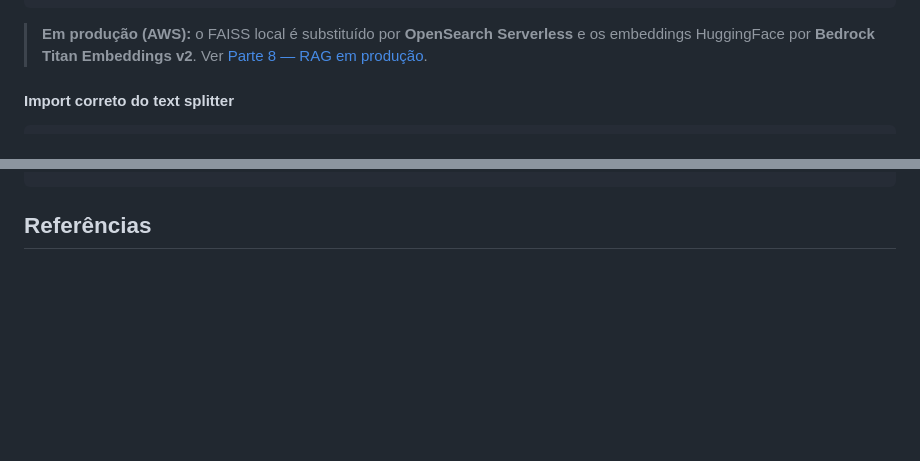
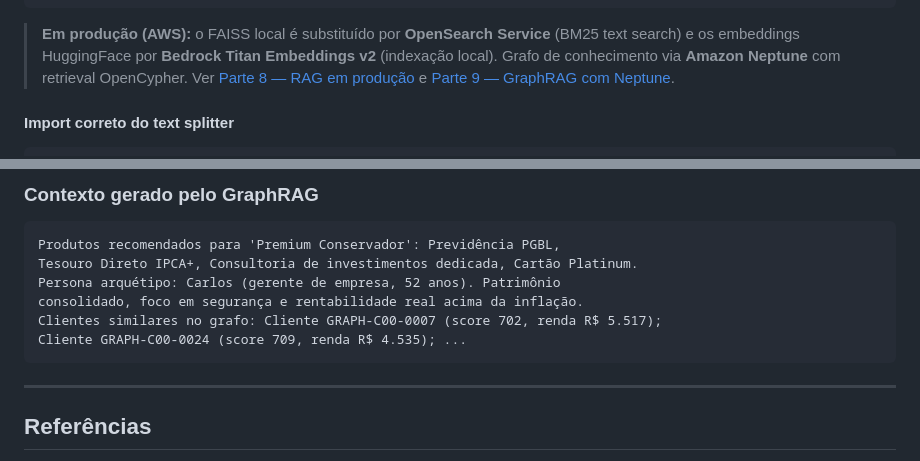
Before and after one commit to wilianfc/langchain-agentes, a Markdown page: README.md, 2 parts joined by grey strips. GitHub-like rendering; blank space fills up the shorter version.

````diff
--- a/README.md
+++ b/README.md
@@ -151,7 +151,7 @@ retriever.as_retriever()        ← interface de recuperação
 @tool buscar_conhecimento()     ← expõe o retriever como ferramenta do agente
 ```
 
-> **Em produção (AWS):** o FAISS local é substituído por **OpenSearch Serverless** e os embeddings HuggingFace por **Bedrock Titan Embeddings v2**. Ver [Parte 8 — RAG em produção](#parte-8--arquitetura-assíncrona-de-produção-aws).
+> **Em produção (AWS):** o FAISS local é substituído por **OpenSearch Service** (BM25 text search) e os embeddings HuggingFace por **Bedrock Titan Embeddings v2** (indexação local). Grafo de conhecimento via **Amazon Neptune** com retrieval OpenCypher. Ver [Parte 8 — RAG em produção](#parte-8--arquitetura-assíncrona-de-produção-aws) e [Parte 9 — GraphRAG com Neptune](#parte-9--graphrag-com-amazon-neptune).
 
 #### Import correto do text splitter
 
@@ -939,3 +1027,16 @@ aws s3 cp meu_documento.pdf s3://meu-bucket-docs-rag/
+### Contexto gerado pelo GraphRAG
+
+```
+Produtos recomendados para 'Premium Conservador': Previdência PGBL,
+Tesouro Direto IPCA+, Consultoria de investimentos dedicada, Cartão Platinum.
+Persona arquétipo: Carlos (gerente de empresa, 52 anos). Patrimônio
+consolidado, foco em segurança e rentabilidade real acima da inflação.
+Clientes similares no grafo: Cliente GRAPH-C00-0007 (score 702, renda R$ 5.517);
+Cliente GRAPH-C00-0024 (score 709, renda R$ 4.535); ...
+```
+
+---
+
 ## Referências
 
 - [LangGraph Docs](https://langchain-ai.github.io/langgraph/)
````
Also changed, not shown: other parts of README.md (+88 -0 lines), decisoes_projeto/08_graphrag_producao.md (added, +86 -0 lines).
